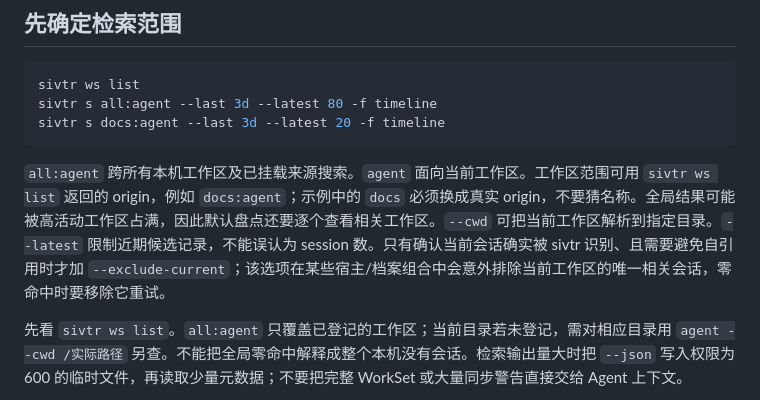
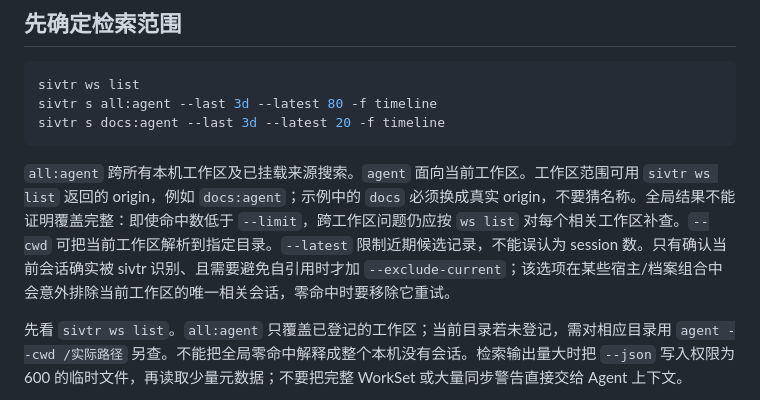
Before and after one commit to JamieJustTang/explain-everything-to-me, a Markdown page: references/retrieval.md, the part around the change. GitHub-like rendering.

Commit message:
Require per-workspace coverage checks for global search

````diff
--- a/references/retrieval.md
+++ b/references/retrieval.md
@@ -10,7 +10,7 @@ sivtr s all:agent --last 3d --latest 80 -f timeline
 sivtr s docs:agent --last 3d --latest 20 -f timeline
 ```
 
-`all:agent` 跨所有本机工作区及已挂载来源搜索。`agent` 面向当前工作区。工作区范围可用 `sivtr ws list` 返回的 origin，例如 `docs:agent`；示例中的 `docs` 必须换成真实 origin，不要猜名称。全局结果可能被高活动工作区占满，因此默认盘点还要逐个查看相关工作区。`--cwd` 可把当前工作区解析到指定目录。`--latest` 限制近期候选记录，不能误认为 session 数。只有确认当前会话确实被 sivtr 识别、且需要避免自引用时才加 `--exclude-current`；该选项在某些宿主/档案组合中会意外排除当前工作区的唯一相关会话，零命中时要移除它重试。
+`all:agent` 跨所有本机工作区及已挂载来源搜索。`agent` 面向当前工作区。工作区范围可用 `sivtr ws list` 返回的 origin，例如 `docs:agent`；示例中的 `docs` 必须换成真实 origin，不要猜名称。全局结果不能证明覆盖完整：即使命中数低于 `--limit`，跨工作区问题仍应按 `ws list` 对每个相关工作区补查。`--cwd` 可把当前工作区解析到指定目录。`--latest` 限制近期候选记录，不能误认为 session 数。只有确认当前会话确实被 sivtr 识别、且需要避免自引用时才加 `--exclude-current`；该选项在某些宿主/档案组合中会意外排除当前工作区的唯一相关会话，零命中时要移除它重试。
 
 先看 `sivtr ws list`。`all:agent` 只覆盖已登记的工作区；当前目录若未登记，需对相应目录用 `agent --cwd /实际路径` 另查。不能把全局零命中解释成整个本机没有会话。检索输出量大时把 `--json` 写入权限为 600 的临时文件，再读取少量元数据；不要把完整 WorkSet 或大量同步警告直接交给 Agent 上下文。
 
````
